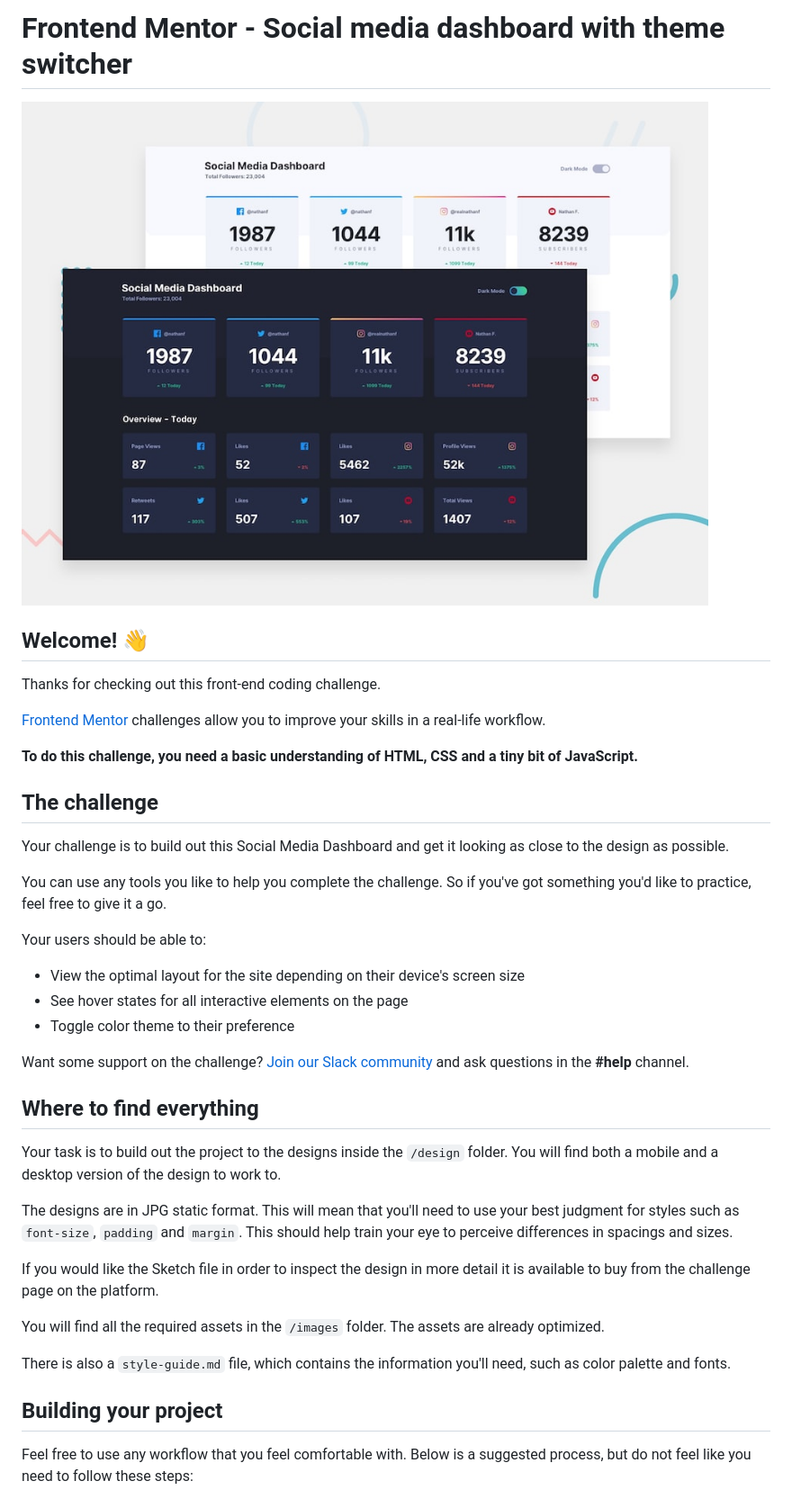
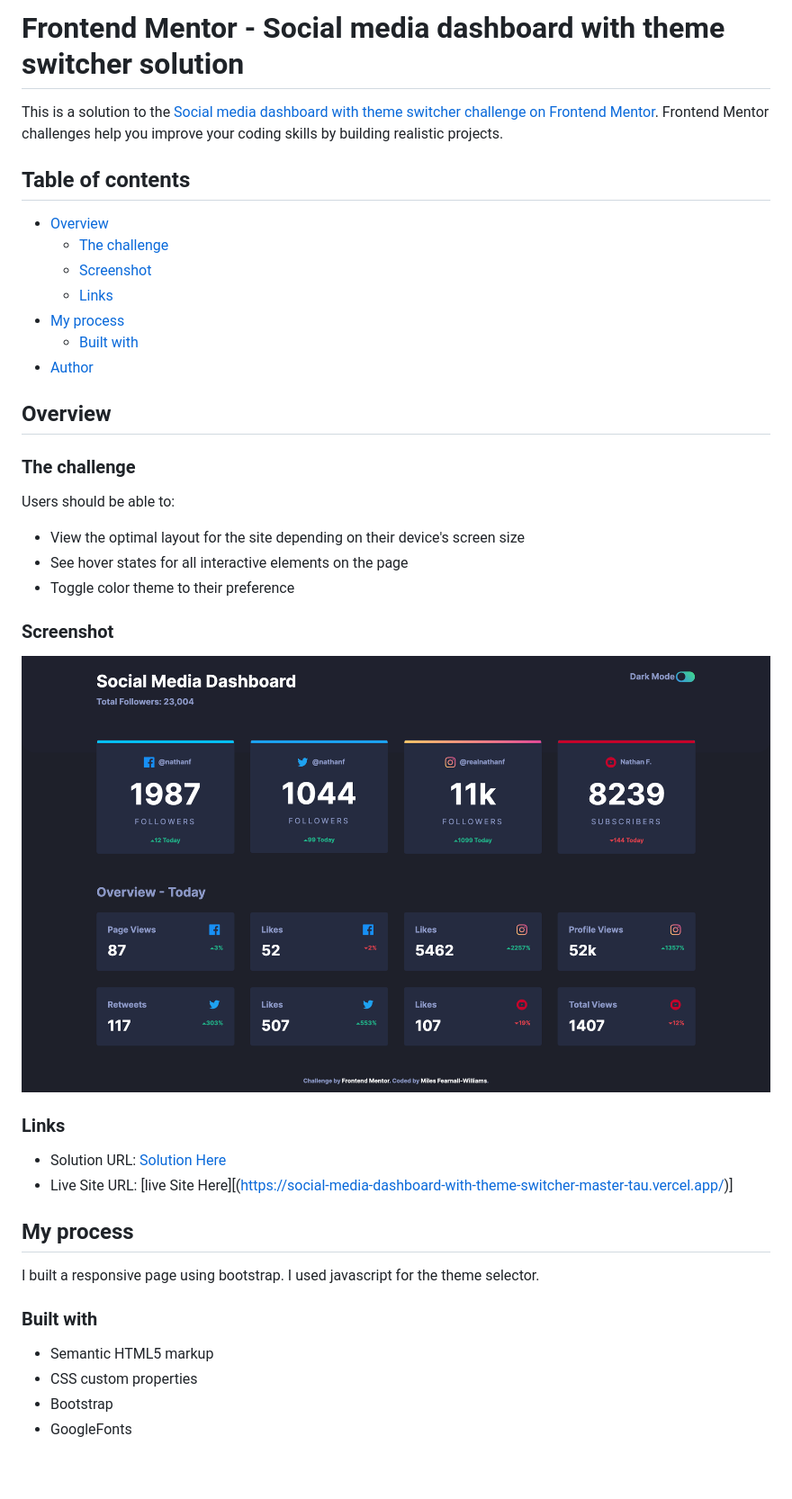
Before and after one commit to ouchmousestudio/social-media-dashboard-with-theme-switcher-master, a Markdown page: README.md, the part around the change printed below. Shown: that part at 90% size. GitHub-like rendering; pictures changed too: images/screenshot.png (added); blank space fills up the shorter version.

```diff
--- a/README.md
+++ b/README.md
@@ -1,42 +1,46 @@
-# Frontend Mentor - Social media dashboard with theme switcher
+# Frontend Mentor - Social media dashboard with theme switcher solution
 
-![Design preview for the Social media dashboard with theme switcher coding challenge](./design/desktop-preview.jpg)
+This is a solution to the [Social media dashboard with theme switcher challenge on Frontend Mentor](https://www.frontendmentor.io/challenges/social-media-dashboard-with-theme-switcher-6oY8ozp_H). Frontend Mentor challenges help you improve your coding skills by building realistic projects.
 
-## Welcome! 👋
+## Table of contents
 
-Thanks for checking out this front-end coding challenge.
+- [Overview](#overview)
+  - [The challenge](#the-challenge)
+  - [Screenshot](#screenshot)
+  - [Links](#links)
+- [My process](#my-process)
+  - [Built with](#built-with)
+- [Author](#author)
 
-[Frontend Mentor](https://www.frontendmentor.io) challenges allow you to improve your skills in a real-life workflow.
+## Overview
 
-**To do this challenge, you need a basic understanding of HTML, CSS and a tiny bit of JavaScript.**
+### The challenge
 
-## The challenge
-
-Your challenge is to build out this Social Media Dashboard and get it looking as close to the design as possible.
-
-You can use any tools you like to help you complete the challenge. So if you've got something you'd like to practice, feel free to give it a go.
-
-Your users should be able to:
+Users should be able to:
 
 - View the optimal layout for the site depending on their device's screen size
 - See hover states for all interactive elements on the page
 - Toggle color theme to their preference
 
-Want some support on the challenge? [Join our Slack community](https://www.frontendmentor.io/slack) and ask questions in the **#help** channel.
+### Screenshot
 
-## Where to find everything
+![](images/screenshot.png)
 
-Your task is to build out the project to the designs inside the `/design` folder. You will find both a mobile and a desktop version of the design to work to.
 
-The designs are in JPG static format. This will mean that you'll need to use your best judgment for styles such as `font-size`, `padding` and `margin`. This should help train your eye to perceive differences in spacings and sizes.
+### Links
 
-If you would like the Sketch file in order to inspect the design in more detail it is available to buy from the challenge page on the platform.
+- Solution URL: [Solution Here](https://github.com/ouchmousestudio/social-media-dashboard-with-theme-switcher-master)
+- Live Site URL: [live Site Here][(https://social-media-dashboard-with-theme-switcher-master-tau.vercel.app/)]
 
-You will find all the required assets in the `/images` folder. The assets are already optimized.
+## My process
 
-There is also a `style-guide.md` file, which contains the information you'll need, such as color palette and fonts.
+I built a responsive page using bootstrap. I used javascript for the theme selector.
 
-## Building your project
+### Built with
 
-Feel free to use any workflow that you feel comfortable with. Below is a suggested process, but do not feel like you need to follow these steps:
+- Semantic HTML5 markup
+- CSS custom properties
+- Bootstrap
+- GoogleFonts
+-
 
```
Also changed, not shown: other parts of README.md (+2 -29 lines), 1 other file.
